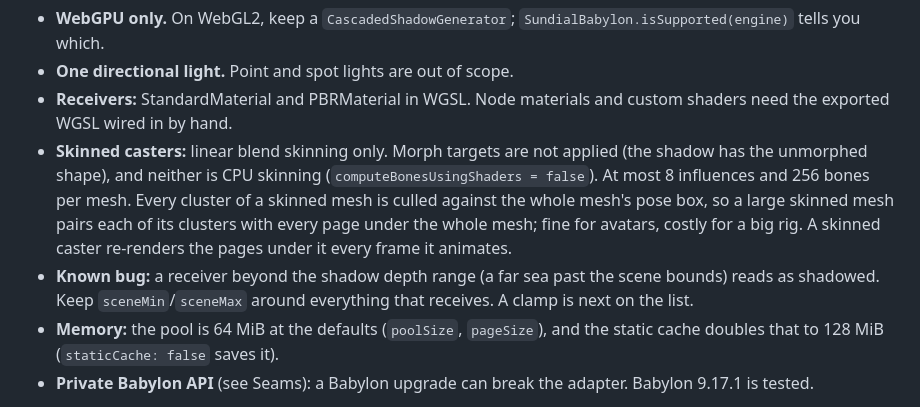
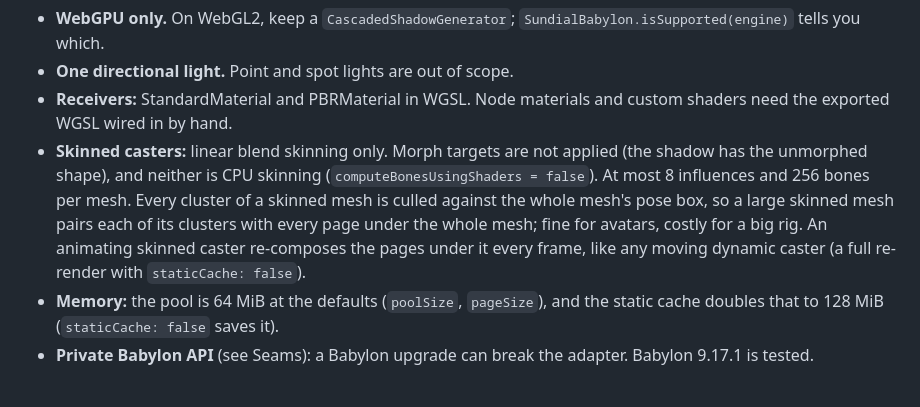
Before and after one commit to increasinglyHuman/poqpoq-sundial, a Markdown page: README.md, the part around the change. GitHub-like rendering.

Commit message:
docs: skinned casters re-compose with the static cache; drop the far-receiver bug fixed in 0.1.0 (#26)
Co-Authored-By: Claude Opus 5.5 <noreply@anthropic.com>

```diff
--- a/README.md
+++ b/README.md
@@ -275,10 +275,8 @@ Babylon team, awaiting merge:
   per mesh. Every cluster of a skinned mesh is culled against the whole
   mesh's pose box, so a large skinned mesh pairs each of its clusters with
   every page under the whole mesh; fine for avatars, costly for a big rig.
-  A skinned caster re-renders the pages under it every frame it animates.
-- **Known bug:** a receiver beyond the shadow depth range (a far sea past the
-  scene bounds) reads as shadowed. Keep `sceneMin`/`sceneMax` around
-  everything that receives. A clamp is next on the list.
+  An animating skinned caster re-composes the pages under it every frame,
+  like any moving dynamic caster (a full re-render with `staticCache: false`).
 - **Memory:** the pool is 64 MiB at the defaults (`poolSize`, `pageSize`),
   and the static cache doubles that to 128 MiB (`staticCache: false` saves it).
 - **Private Babylon API** (see Seams): a Babylon upgrade can break the adapter.
```
